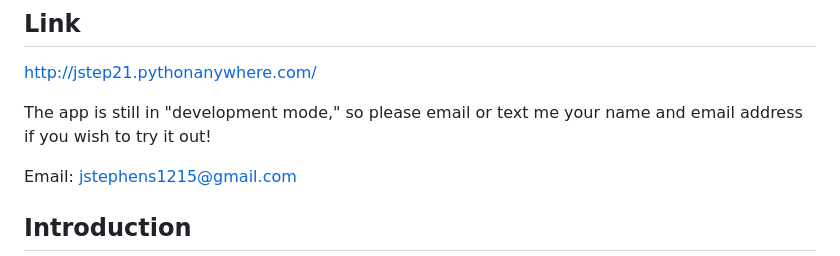
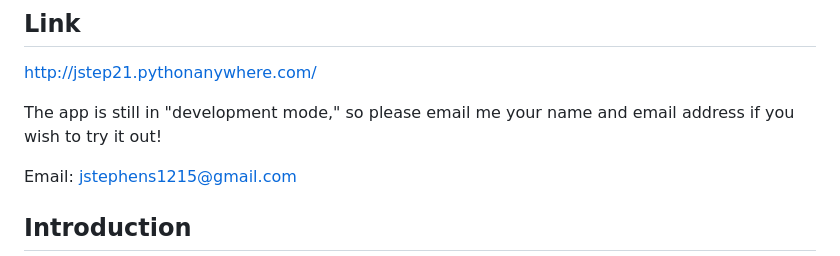
Before and after one commit to jstep21/playlist-creator, a Markdown page: README.md, the part around the change. Drawn GitHub-style.

```diff
--- a/README.md
+++ b/README.md
@@ -4,7 +4,7 @@
 
 http://jstep21.pythonanywhere.com/
 
-The app is still in "development mode," so please email or text me your name and email address if you wish to try it
+The app is still in "development mode," so please email me your name and email address if you wish to try it
 out!
 
 Email: jstephens1215@gmail.com
```
